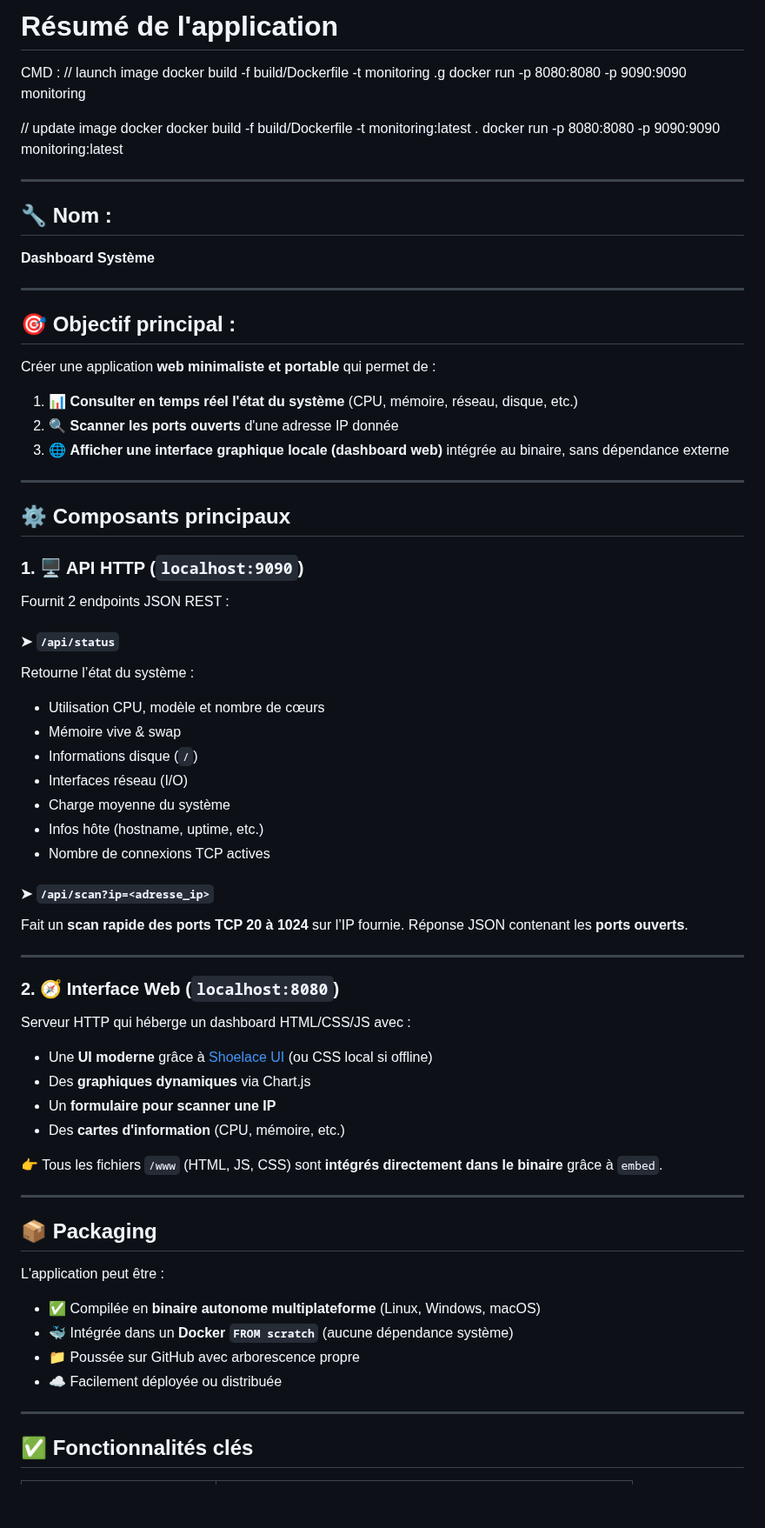
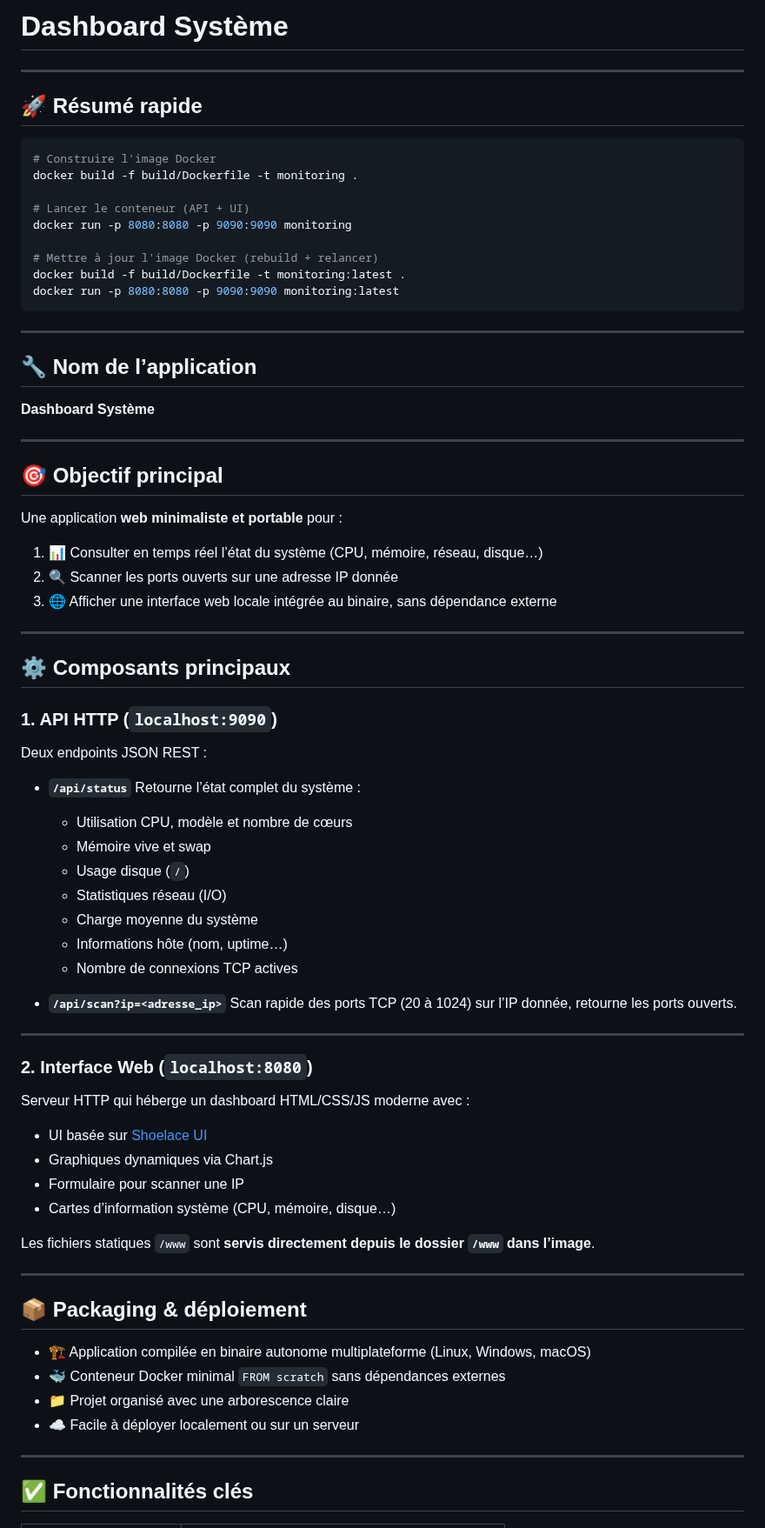
Before and after one commit to Nathaelle10/go-project, a Markdown page: readme.md, the part around one of its changes. Shown at 87% size. GitHub-like rendering; blank space fills up the shorter version.

````diff
--- a/readme.md
+++ b/readme.md
@@ -1,81 +1,80 @@
-
-# **Résumé de l'application**
-
-CMD :
-// launch image
-docker build -f build/Dockerfile -t monitoring .g
-docker run -p 8080:8080 -p 9090:9090 monitoring
-
-// update image docker
-docker build -f build/Dockerfile -t monitoring:latest .
-docker run -p 8080:8080 -p 9090:9090 monitoring:latest
-
-
+# Dashboard Système
 
 ---
 
-## 🔧 Nom :
+## 🚀 Résumé rapide
+
+```bash
+# Construire l'image Docker
+docker build -f build/Dockerfile -t monitoring .
+
+# Lancer le conteneur (API + UI)
+docker run -p 8080:8080 -p 9090:9090 monitoring
+
+# Mettre à jour l'image Docker (rebuild + relancer)
+docker build -f build/Dockerfile -t monitoring:latest .
+docker run -p 8080:8080 -p 9090:9090 monitoring:latest
+```
+
+---
+
+## 🔧 Nom de l’application
 
 **Dashboard Système**
 
 ---
 
-## 🎯 Objectif principal :
+## 🎯 Objectif principal
 
-Créer une application **web minimaliste et portable** qui permet de :
+Une application **web minimaliste et portable** pour :
 
-1. 📊 **Consulter en temps réel l'état du système** (CPU, mémoire, réseau, disque, etc.)
-2. 🔍 **Scanner les ports ouverts** d'une adresse IP donnée
-3. 🌐 **Afficher une interface graphique locale (dashboard web)** intégrée au binaire, sans dépendance externe
+1. 📊 Consulter en temps réel l’état du système (CPU, mémoire, réseau, disque…)
+2. 🔍 Scanner les ports ouverts sur une adresse IP donnée
+3. 🌐 Afficher une interface web locale intégrée au binaire, sans dépendance externe
 
 ---
 
 ## ⚙️ Composants principaux
 
-### 1. 🖥️ API HTTP (`localhost:9090`)
+### 1. API HTTP (`localhost:9090`)
 
-Fournit 2 endpoints JSON REST :
+Deux endpoints JSON REST :
 
-#### ➤ `/api/status`
+* **`/api/status`**
+  Retourne l’état complet du système :
 
-Retourne l’état du système :
+  * Utilisation CPU, modèle et nombre de cœurs
+  * Mémoire vive et swap
+  * Usage disque (`/`)
+  * Statistiques réseau (I/O)
+  * Charge moyenne du système
+  * Informations hôte (nom, uptime…)
+  * Nombre de connexions TCP actives
 
-* Utilisation CPU, modèle et nombre de cœurs
-* Mémoire vive & swap
-* Informations disque (`/`)
-* Interfaces réseau (I/O)
-* Charge moyenne du système
-* Infos hôte (hostname, uptime, etc.)
-* Nombre de connexions TCP actives
-
-#### ➤ `/api/scan?ip=<adresse_ip>`
-
-Fait un **scan rapide des ports TCP 20 à 1024** sur l’IP fournie.
-Réponse JSON contenant les **ports ouverts**.
+* **`/api/scan?ip=<adresse_ip>`**
+  Scan rapide des ports TCP (20 à 1024) sur l’IP donnée, retourne les ports ouverts.
 
 ---
 
-### 2. 🧭 Interface Web (`localhost:8080`)
+### 2. Interface Web (`localhost:8080`)
 
-Serveur HTTP qui héberge un dashboard HTML/CSS/JS avec :
+Serveur HTTP qui héberge un dashboard HTML/CSS/JS moderne avec :
 
-* Une **UI moderne** grâce à [Shoelace UI](https://shoelace.style/) (ou CSS local si offline)
-* Des **graphiques dynamiques** via Chart.js
-* Un **formulaire pour scanner une IP**
-* Des **cartes d'information** (CPU, mémoire, etc.)
+* UI basée sur [Shoelace UI](https://shoelace.style/)
+* Graphiques dynamiques via Chart.js
+* Formulaire pour scanner une IP
+* Cartes d’information système (CPU, mémoire, disque…)
 
-👉 Tous les fichiers `/www` (HTML, JS, CSS) sont **intégrés directement dans le binaire** grâce à `embed`.
+Les fichiers statiques `/www` sont **servis directement depuis le dossier `/www` dans l’image**.
 
 ---
 
-## 📦 Packaging
+## 📦 Packaging & déploiement
 
-L'application peut être :
-
-* ✅ Compilée en **binaire autonome multiplateforme** (Linux, Windows, macOS)
-* 🐳 Intégrée dans un **Docker `FROM scratch`** (aucune dépendance système)
-* 📁 Poussée sur GitHub avec arborescence propre
-* ☁️ Facilement déployée ou distribuée
+* 🏗️ Application compilée en binaire autonome multiplateforme (Linux, Windows, macOS)
+* 🐳 Conteneur Docker minimal `FROM scratch` sans dépendances externes
+* 📁 Projet organisé avec une arborescence claire
+* ☁️ Facile à déployer localement ou sur un serveur
 
 ---
 
````
Also changed, not shown: other parts of readme.md (+237 -89 lines).
